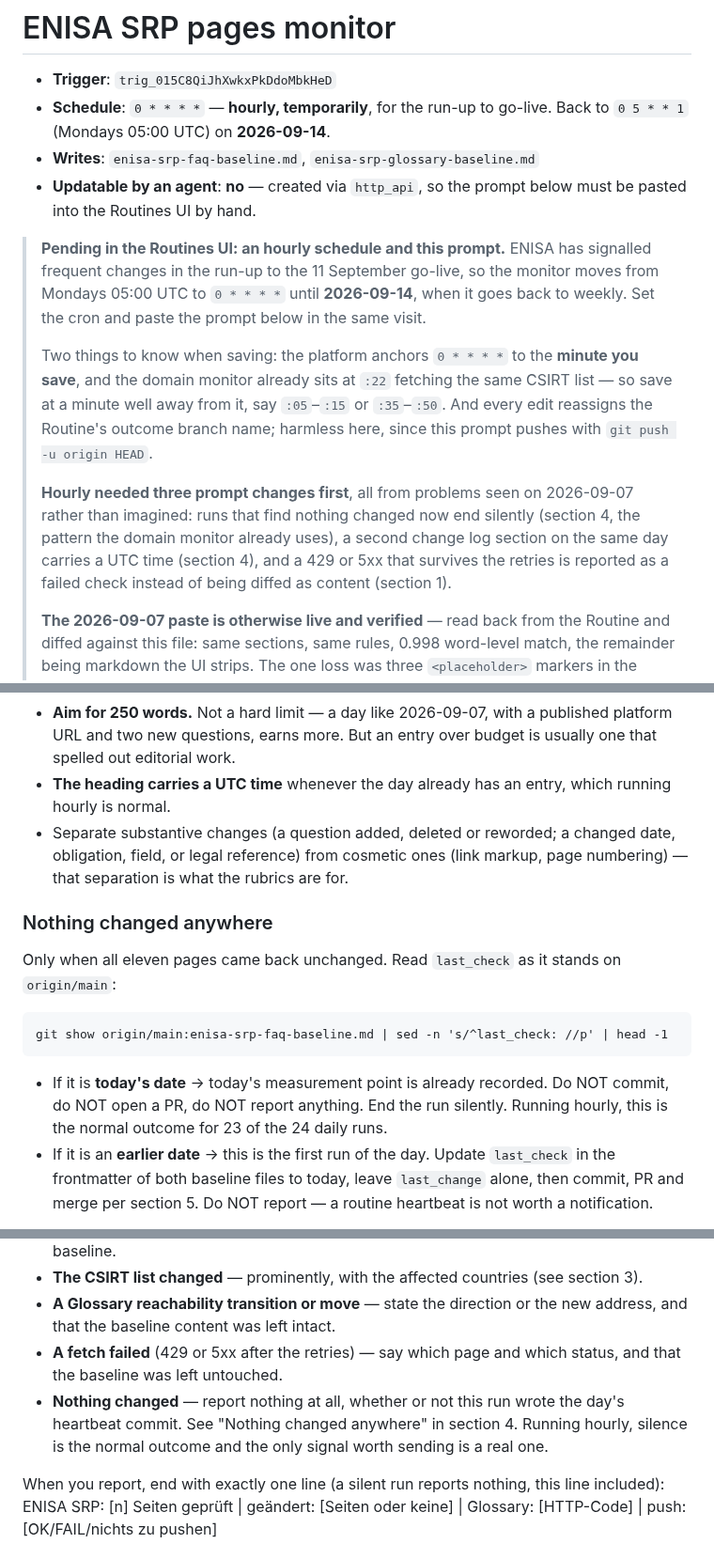
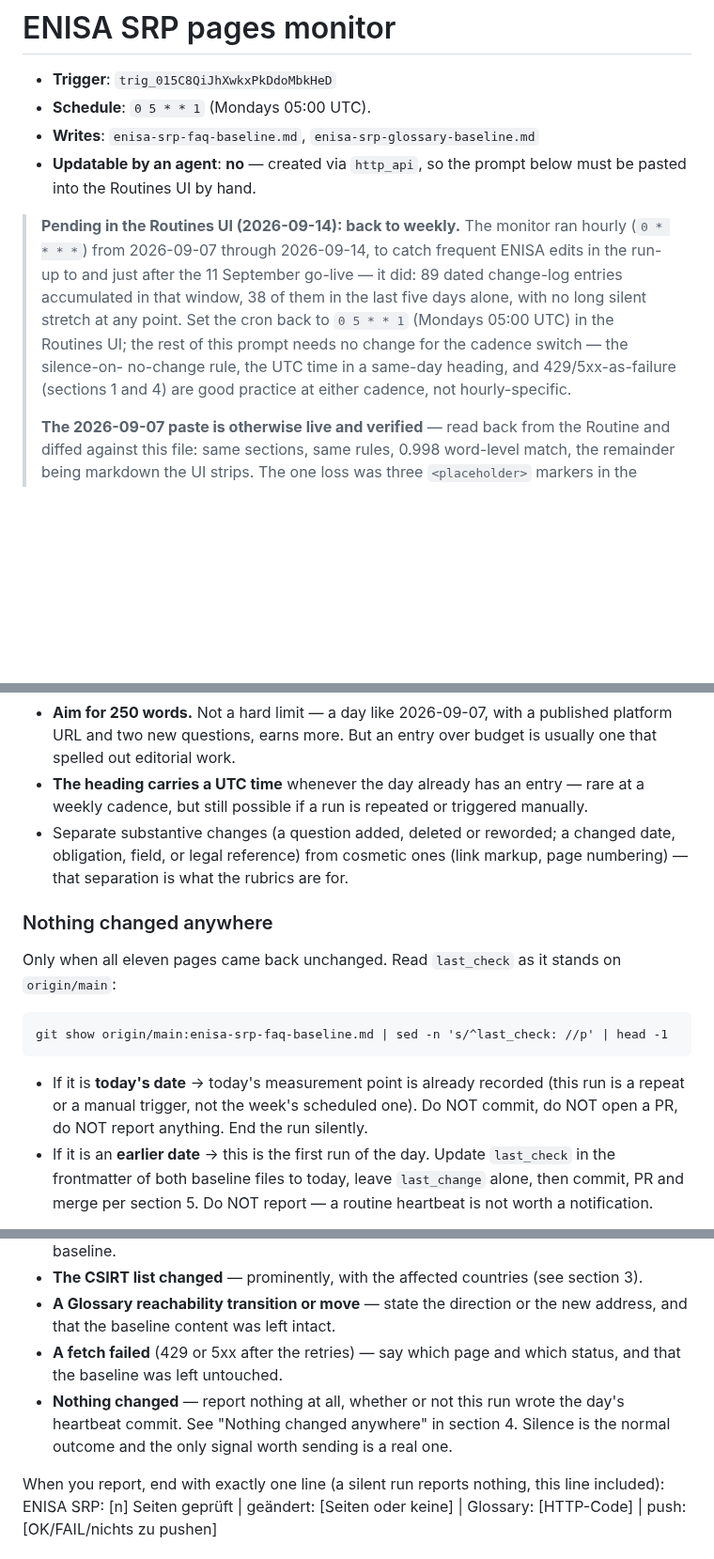
Before and after one commit to git-z0man/single-reporting-platform, a Markdown page: routines/enisa-srp-pages-monitor.md, 3 parts joined by grey strips. Shown at 94% size. Rendered like a GitHub page; blank space fills up the shorter version.

```diff
--- a/routines/enisa-srp-pages-monitor.md
+++ b/routines/enisa-srp-pages-monitor.md
@@ -1,29 +1,20 @@
 # ENISA SRP pages monitor
 
 - **Trigger**: `trig_015C8QiJhXwkxPkDdoMbkHeD`
-- **Schedule**: `0 * * * *` — **hourly, temporarily**, for the run-up to go-live. Back to `0 5 * * 1` (Mondays 05:00 UTC) on **2026-09-14**.
+- **Schedule**: `0 5 * * 1` (Mondays 05:00 UTC).
 - **Writes**: `enisa-srp-faq-baseline.md`, `enisa-srp-glossary-baseline.md`
 - **Updatable by an agent**: **no** — created via `http_api`, so the prompt below
   must be pasted into the Routines UI by hand.
 
-> **Pending in the Routines UI: an hourly schedule and this prompt.** ENISA has
-> signalled frequent changes in the run-up to the 11 September go-live, so the
-> monitor moves from Mondays 05:00 UTC to `0 * * * *` until **2026-09-14**,
-> when it goes back to weekly. Set the cron and paste the prompt below in the
-> same visit.
->
-> Two things to know when saving: the platform anchors `0 * * * *` to the
-> **minute you save**, and the domain monitor already sits at `:22` fetching
-> the same CSIRT list — so save at a minute well away from it, say `:05`–`:15`
-> or `:35`–`:50`. And every edit reassigns the Routine's outcome branch name;
-> harmless here, since this prompt pushes with `git push -u origin HEAD`.
->
-> **Hourly needed three prompt changes first**, all from problems seen on
-> 2026-09-07 rather than imagined: runs that find nothing changed now end
-> silently (section 4, the pattern the domain monitor already uses), a second
-> change log section on the same day carries a UTC time (section 4), and a 429
-> or 5xx that survives the retries is reported as a failed check instead of
-> being diffed as content (section 1).
+> **Pending in the Routines UI (2026-09-14): back to weekly.** The monitor ran
+> hourly (`0 * * * *`) from 2026-09-07 through 2026-09-14, to catch frequent
+> ENISA edits in the run-up to and just after the 11 September go-live — it
+> did: 89 dated change-log entries accumulated in that window, 38 of them in
+> the last five days alone, with no long silent stretch at any point. Set the
+> cron back to `0 5 * * 1` (Mondays 05:00 UTC) in the Routines UI; the rest of
+> this prompt needs no change for the cadence switch — the silence-on-
+> no-change rule, the UTC time in a same-day heading, and 429/5xx-as-failure
+> (sections 1 and 4) are good practice at either cadence, not hourly-specific.
 >
 > **The 2026-09-07 paste is otherwise live and verified** — read back from the
 > Routine and diffed against this file: same sections, same rules, 0.998
@@ -197,7 +188,7 @@ Rules for it:
 - **Quote verbatim only where the wording is the finding**: a changed obligation, a new field name, a corrected legal reference. Otherwise point at the content sections further down, which already carry the page text in full. Do not reproduce it twice.
 - **Editorial means summarised.** Typos, punctuation, capitalisation, link markup, house-style shifts ("Article" → "Art.") get counted, not enumerated: "three new typos and two stray full stops on the rewritten pages, verbatim in the text below". The defects themselves stay marked in the content sections, so nothing is lost by not listing them here.
 - **Aim for 250 words.** Not a hard limit — a day like 2026-09-07, with a published platform URL and two new questions, earns more. But an entry over budget is usually one that spelled out editorial work.
-- **The heading carries a UTC time** whenever the day already has an entry, which running hourly is normal.
+- **The heading carries a UTC time** whenever the day already has an entry — rare at a weekly cadence, but still possible if a run is repeated or triggered manually.
 - Separate substantive changes (a question added, deleted or reworded; a changed date, obligation, field, or legal reference) from cosmetic ones (link markup, page numbering) — that separation is what the rubrics are for.
 
 ### Nothing changed anywhere
@@ -206,7 +197,7 @@ Only when all eleven pages came back unchanged. Read `last_check` as it stands o
 
     git show origin/main:enisa-srp-faq-baseline.md | sed -n 's/^last_check: //p' | head -1
 
-- If it is **today's date** → today's measurement point is already recorded. Do NOT commit, do NOT open a PR, do NOT report anything. End the run silently. Running hourly, this is the normal outcome for 23 of the 24 daily runs.
+- If it is **today's date** → today's measurement point is already recorded (this run is a repeat or a manual trigger, not the week's scheduled one). Do NOT commit, do NOT open a PR, do NOT report anything. End the run silently.
 - If it is an **earlier date** → this is the first run of the day. Update `last_check` in the frontmatter of both baseline files to today, leave `last_change` alone, then commit, PR and merge per section 5. Do NOT report — a routine heartbeat is not worth a notification.
 
 Never invent a change and never open an empty PR. This silence applies only when nothing changed: **any** substantive change is committed and reported immediately, whatever the time of day and whether or not today already has a measurement point.
@@ -238,7 +229,7 @@ What earns a mention at all:
 - **The CSIRT list changed** — prominently, with the affected countries (see section 3).
 - **A Glossary reachability transition or move** — state the direction or the new address, and that the baseline content was left intact.
 - **A fetch failed** (429 or 5xx after the retries) — say which page and which status, and that the baseline was left untouched.
-- **Nothing changed** — report nothing at all, whether or not this run wrote the day's heartbeat commit. See "Nothing changed anywhere" in section 4. Running hourly, silence is the normal outcome and the only signal worth sending is a real one.
+- **Nothing changed** — report nothing at all, whether or not this run wrote the day's heartbeat commit. See "Nothing changed anywhere" in section 4. Silence is the normal outcome and the only signal worth sending is a real one.
 
 When you report, end with exactly one line (a silent run reports nothing, this line included):
 ENISA SRP: [n] Seiten geprüft | geändert: [Seiten oder keine] | Glossary: [HTTP-Code] | push: [OK/FAIL/nichts zu pushen]
```
Also changed, not shown: CLAUDE.md (+6 -5 lines), routines/README.md (+23 -18 lines).
